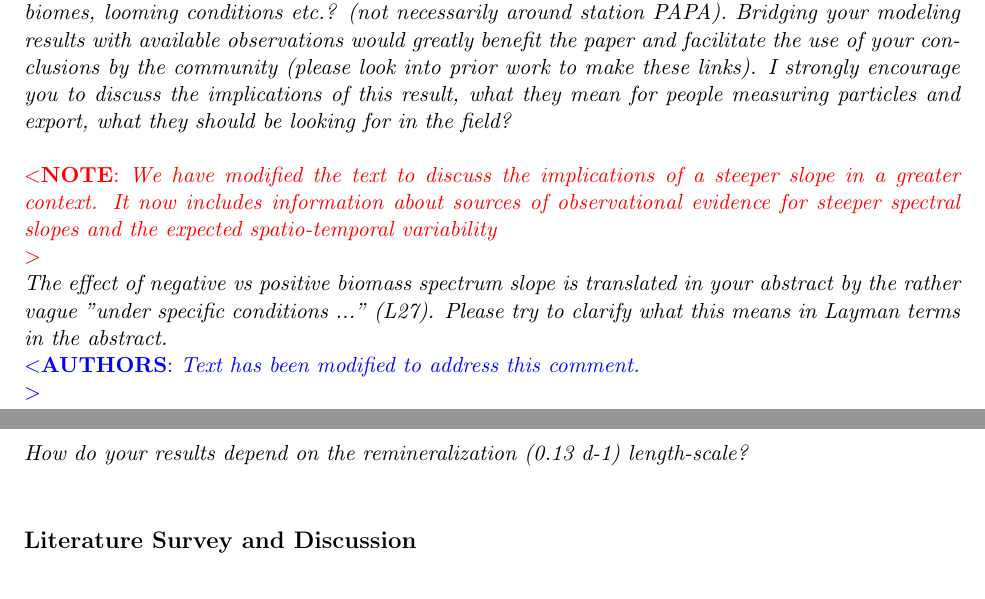
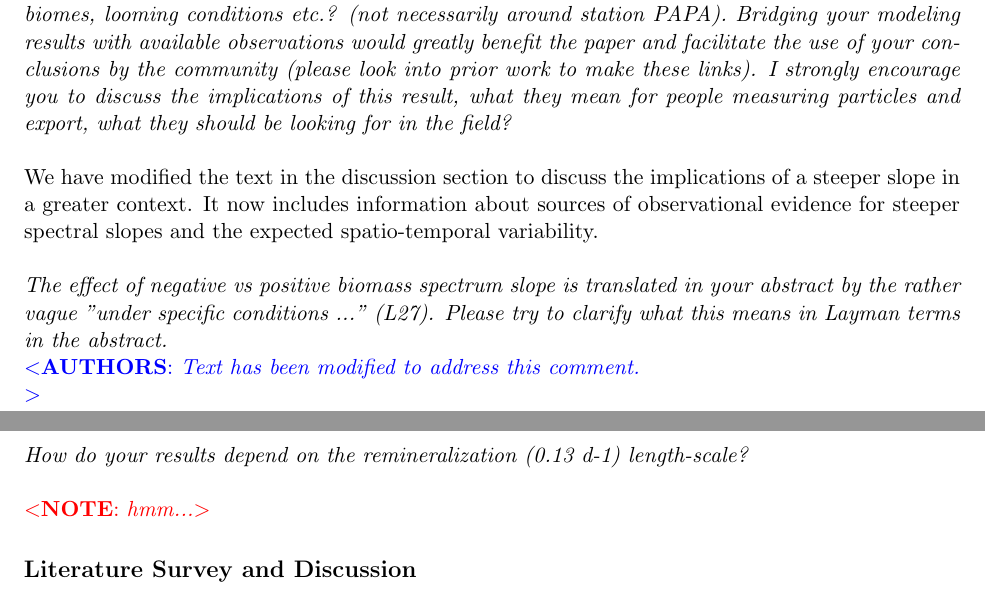
Before and after one commit to matdever/Size-differentiated_Export_GBC, a LaTeX document (Submission_and_reviews/response_to_reviewers.tex): two parts of pages 7 and 8 of 10, joined at a grey line, cut so that both start at the same text. Compiled offline with pdfLaTeX.

Commit message:
and some more

```diff
--- a/Submission_and_reviews/response_to_reviewers.tex
+++ b/Submission_and_reviews/response_to_reviewers.tex
@@ -170,13 +170,15 @@ This parameter range is based on observational evidence cited in the text (L640)
 
 \textit{The authors briefly mention that slopes greater than 3 have been observed (L640). Could this discussion be augmented? What observational constraints do we have on the spectrum slope? Do we know if the biomass spectrum slope is positive or negative? Is it likely to change sign with season, biomes, looming conditions etc.? (not necessarily around station PAPA). Bridging your modeling results with available observations would greatly benefit the paper and facilitate the use of your conclusions by the community (please look into prior work to make these links). I strongly encourage you to discuss the implications of this result, what they mean for people measuring particles and export, what they should be looking for in the field?\\}
 
-	\note{We have modified the text to discuss the implications of a steeper slope in a greater context. It now includes information about sources of observational evidence for steeper spectral slopes and the expected spatio-temporal variability \\}
+We have modified the text in the discussion section to discuss the implications of a steeper slope in a greater context. It now includes information about sources of observational evidence for steeper spectral slopes and the expected spatio-temporal variability.\\
 
 \textit{The effect of negative vs positive biomass spectrum slope is translated in your abstract by the rather vague "under specific conditions ..." (L27). Please try to clarify what this means in Layman terms in the abstract.\\
 }
 \rep{Text has been modified to address this comment.\\}
 
 \textit{How do your results depend on the remineralization (0.13 d-1) length-scale? \\}
+
+\note{hmm...}
 
 \section*{Literature Survey and Discussion}
 It is very concerning that the authors are missing key recent papers published on the subject, including observation-based papers that should be discussed with the author's modeling results. Please find below a list of relevant papers that should be included in introduction and/or discussion. This list is absolutely not exhaustive.
```
Also changed, not shown: Submission_and_reviews/response_to_reviewers.pdf.
